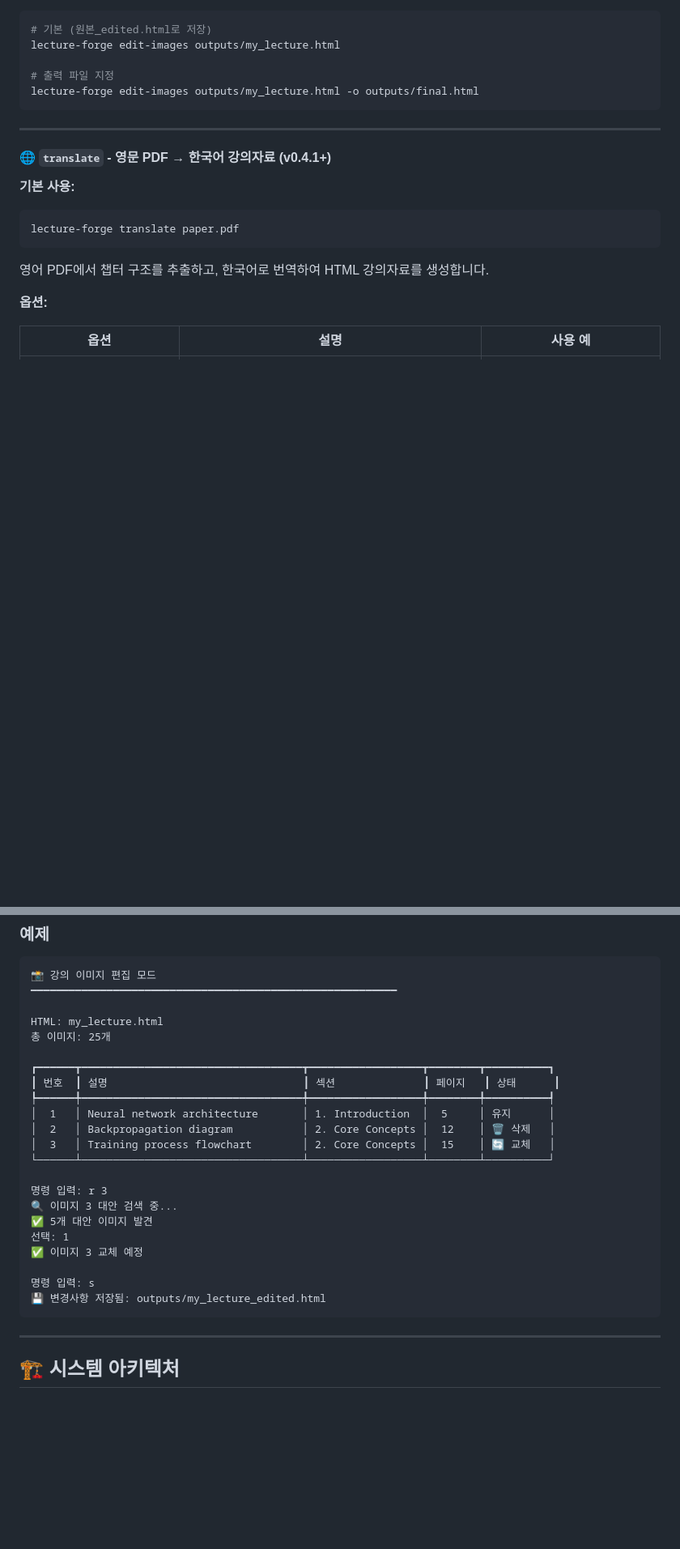
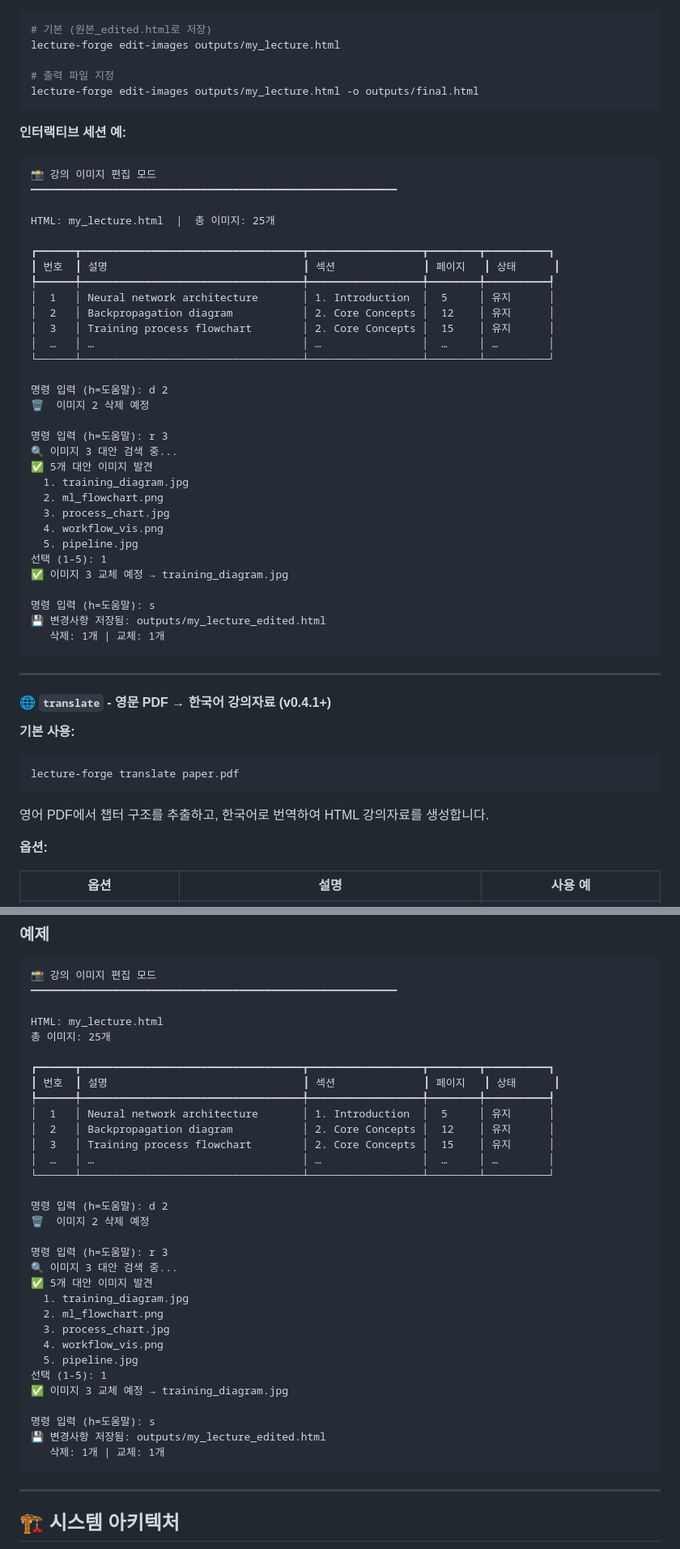
Before and after one commit to bullpeng72/Lecture_forge, a Markdown page: README.md, 2 parts joined by grey strips. Shown at 81% size. GitHub-like rendering; blank space fills up the shorter version.

````diff
--- a/README.md
+++ b/README.md
@@ -458,6 +458,42 @@ lecture-forge edit-images outputs/my_lecture.html
 
 # 출력 파일 지정
 lecture-forge edit-images outputs/my_lecture.html -o outputs/final.html
+```
+
+**인터랙티브 세션 예:**
+
+```
+📸 강의 이미지 편집 모드
+━━━━━━━━━━━━━━━━━━━━━━━━━━━━━━━━━━━━━━━━━━━━━━━━━━━━━━━━━━
+
+HTML: my_lecture.html  |  총 이미지: 25개
+
+┏━━━━━━┳━━━━━━━━━━━━━━━━━━━━━━━━━━━━━━━━━━━┳━━━━━━━━━━━━━━━━━━┳━━━━━━━━┳━━━━━━━━━━┓
+┃ 번호  ┃ 설명                               ┃ 섹션              ┃ 페이지   ┃ 상태      ┃
+┡━━━━━━╇━━━━━━━━━━━━━━━━━━━━━━━━━━━━━━━━━━━╇━━━━━━━━━━━━━━━━━━╇━━━━━━━━╇━━━━━━━━━━┩
+│  1   │ Neural network architecture       │ 1. Introduction  │  5     │ 유지      │
+│  2   │ Backpropagation diagram           │ 2. Core Concepts │  12    │ 유지      │
+│  3   │ Training process flowchart        │ 2. Core Concepts │  15    │ 유지      │
+│  …   │ …                                 │ …                │  …     │ …        │
+└──────┴───────────────────────────────────┴──────────────────┴────────┴──────────┘
+
+명령 입력 (h=도움말): d 2
+🗑️  이미지 2 삭제 예정
+
+명령 입력 (h=도움말): r 3
+🔍 이미지 3 대안 검색 중...
+✅ 5개 대안 이미지 발견
+  1. training_diagram.jpg
+  2. ml_flowchart.png
+  3. process_chart.jpg
+  4. workflow_vis.png
+  5. pipeline.jpg
+선택 (1-5): 1
+✅ 이미지 3 교체 예정 → training_diagram.jpg
+
+명령 입력 (h=도움말): s
+💾 변경사항 저장됨: outputs/my_lecture_edited.html
+   삭제: 1개 | 교체: 1개
 ```
 
 ---
@@ -679,18 +715,28 @@ HTML: my_lecture.html
 ┃ 번호  ┃ 설명                               ┃ 섹션              ┃ 페이지   ┃ 상태      ┃
 ┡━━━━━━╇━━━━━━━━━━━━━━━━━━━━━━━━━━━━━━━━━━━╇━━━━━━━━━━━━━━━━━━╇━━━━━━━━╇━━━━━━━━━━┩
 │  1   │ Neural network architecture       │ 1. Introduction  │  5     │ 유지      │
-│  2   │ Backpropagation diagram           │ 2. Core Concepts │  12    │ 🗑️ 삭제   │
-│  3   │ Training process flowchart        │ 2. Core Concepts │  15    │ 🔄 교체   │
+│  2   │ Backpropagation diagram           │ 2. Core Concepts │  12    │ 유지      │
+│  3   │ Training process flowchart        │ 2. Core Concepts │  15    │ 유지      │
+│  …   │ …                                 │ …                │  …     │ …        │
 └──────┴───────────────────────────────────┴──────────────────┴────────┴──────────┘
 
-명령 입력: r 3
+명령 입력 (h=도움말): d 2
+🗑️  이미지 2 삭제 예정
+
+명령 입력 (h=도움말): r 3
 🔍 이미지 3 대안 검색 중...
 ✅ 5개 대안 이미지 발견
-선택: 1
-✅ 이미지 3 교체 예정
+  1. training_diagram.jpg
+  2. ml_flowchart.png
+  3. process_chart.jpg
+  4. workflow_vis.png
+  5. pipeline.jpg
+선택 (1-5): 1
+✅ 이미지 3 교체 예정 → training_diagram.jpg
 
-명령 입력: s
+명령 입력 (h=도움말): s
 💾 변경사항 저장됨: outputs/my_lecture_edited.html
+   삭제: 1개 | 교체: 1개
 ```
 
 ---
````
Also changed, not shown: other parts of README.md (+1 -1 lines).
